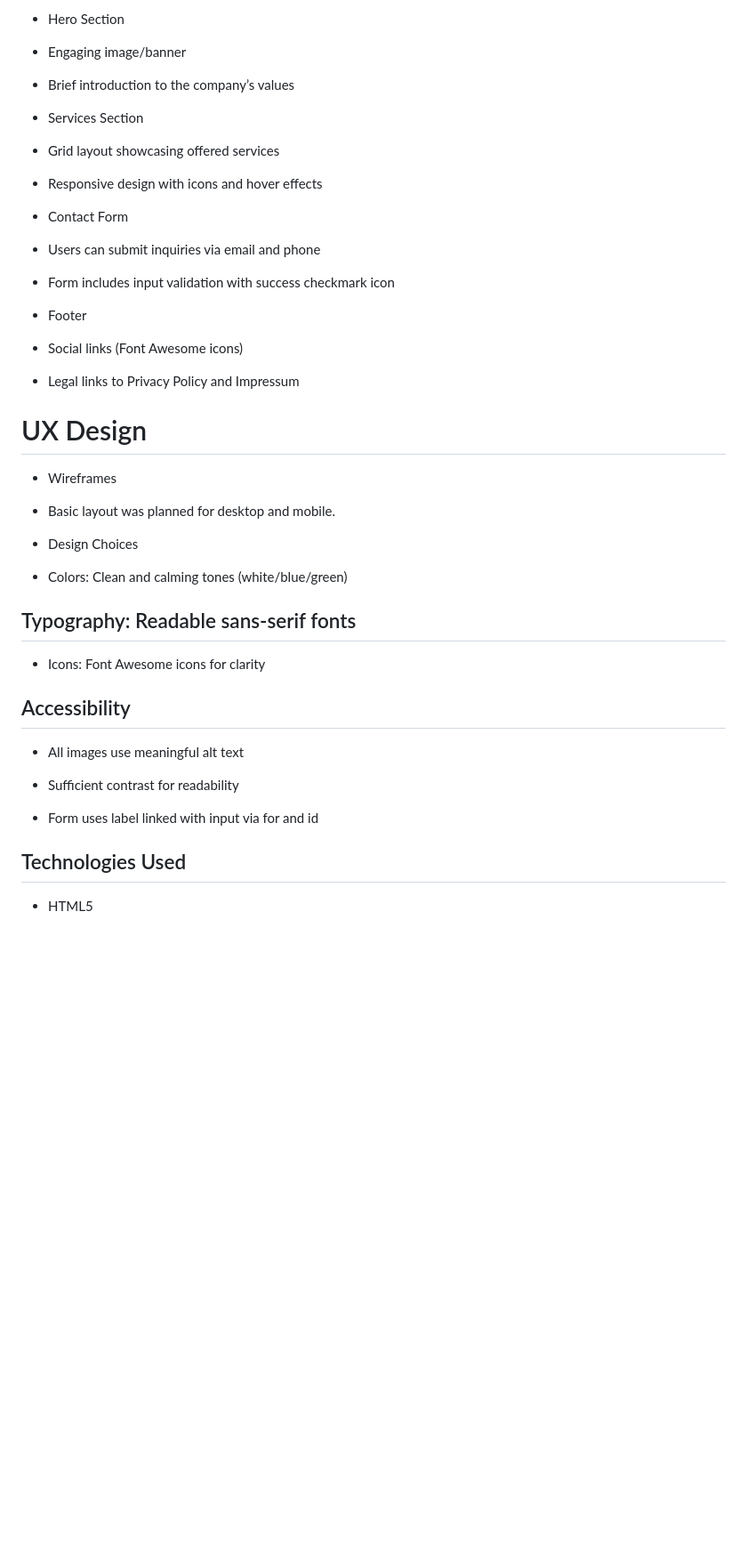
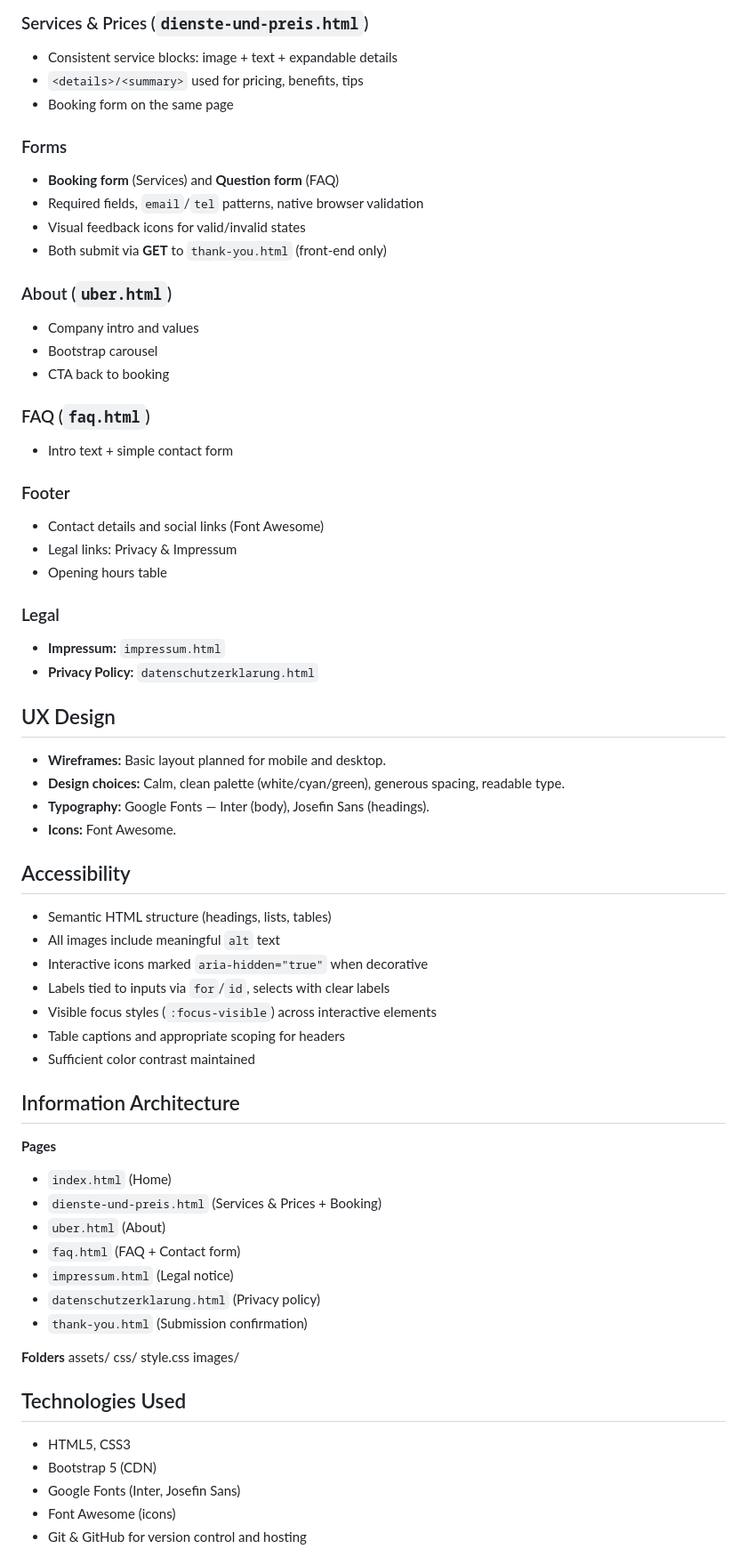
Before and after one commit to Sori678/Blitzsaubeer-Project-1, a Markdown page: README.md, the part around one of its changes. Shown at 89% size. Rendered like a GitHub page; blank space fills up the shorter version.

```diff
--- a/README.md
+++ b/README.md
@@ -44,42 +69,67 @@ Gather client contact details for communication
 
-- Hero Section
-- Engaging image/banner
+### Services & Prices (`dienste-und-preis.html`)
+- Consistent service blocks: image + text + expandable details
+- `<details>/<summary>` used for pricing, benefits, tips
+- Booking form on the same page
 
-- Brief introduction to the company’s values
+### Forms
+- **Booking form** (Services) and **Question form** (FAQ)
+- Required fields, `email`/`tel` patterns, native browser validation
+- Visual feedback icons for valid/invalid states
+- Both submit via **GET** to `thank-you.html` (front-end only)
 
-- Services Section
-- Grid layout showcasing offered services
+### About (`uber.html`)
+- Company intro and values
+- Bootstrap carousel
+- CTA back to booking
 
-- Responsive design with icons and hover effects
+### FAQ (`faq.html`)
+- Intro text + simple contact form
 
-- Contact Form
-- Users can submit inquiries via email and phone
+### Footer
+- Contact details and social links (Font Awesome)
+- Legal links: Privacy & Impressum
+- Opening hours table
 
-- Form includes input validation with success checkmark icon
+### Legal
+- **Impressum:** `impressum.html`
+- **Privacy Policy:** `datenschutzerklarung.html`
 
-- Footer
-- Social links (Font Awesome icons)
-
-- Legal links to Privacy Policy and Impressum
-
-# UX Design
-- Wireframes
-- Basic layout was planned for desktop and mobile.
-
-- Design Choices
-- Colors: Clean and calming tones (white/blue/green)
-
-## Typography: Readable sans-serif fonts
-
-- Icons: Font Awesome icons for clarity
+## UX Design
+- **Wireframes:** Basic layout planned for mobile and desktop.
+- **Design choices:** Calm, clean palette (white/cyan/green), generous spacing, readable type.
+- **Typography:** Google Fonts — Inter (body), Josefin Sans (headings).
+- **Icons:** Font Awesome.
 
 ## Accessibility
-- All images use meaningful alt text
+- Semantic HTML structure (headings, lists, tables)
+- All images include meaningful `alt` text
+- Interactive icons marked `aria-hidden="true"` when decorative
+- Labels tied to inputs via `for`/`id`, selects with clear labels
+- Visible focus styles (`:focus-visible`) across interactive elements
+- Table captions and appropriate scoping for headers
+- Sufficient color contrast maintained
 
-- Sufficient contrast for readability
+## Information Architecture
+**Pages**
+- `index.html` (Home)
+- `dienste-und-preis.html` (Services & Prices + Booking)
+- `uber.html` (About)
+- `faq.html` (FAQ + Contact form)
+- `impressum.html` (Legal notice)
+- `datenschutzerklarung.html` (Privacy policy)
+- `thank-you.html` (Submission confirmation)
 
-- Form uses label linked with input via for and id
+**Folders**
+assets/
+css/
+style.css
+images/
 
 ## Technologies Used
-- HTML5
+- HTML5, CSS3
+- Bootstrap 5 (CDN)
+- Google Fonts (Inter, Josefin Sans)
+- Font Awesome (icons)
+- Git & GitHub for version control and hosting
 
```
Also changed, not shown: other parts of README.md (+116 -90 lines).
